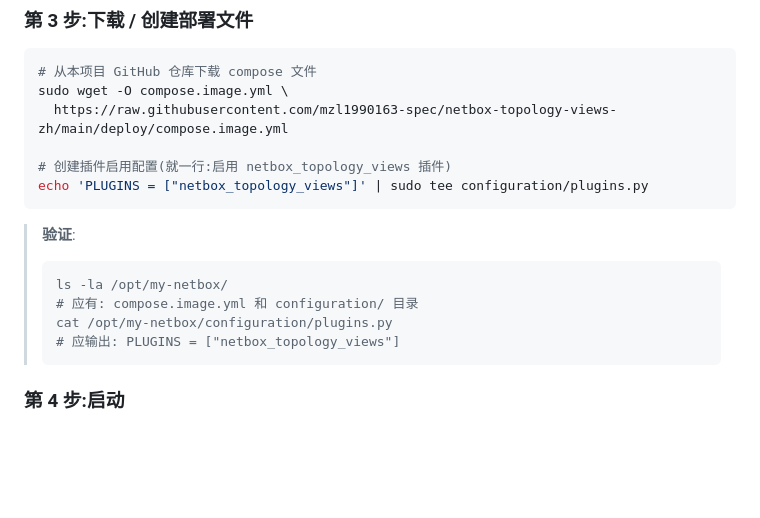
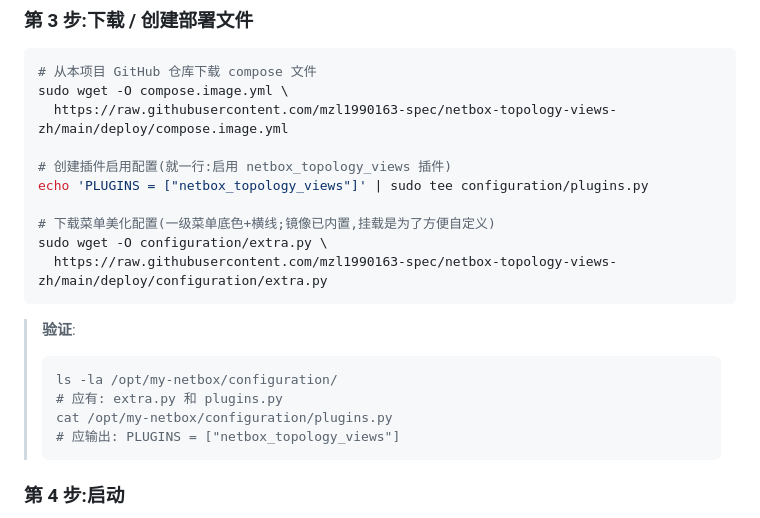
Before and after one commit to mzl1990163-spec/netbox-topology-views-zh, a Markdown page: README.md, the part around the change. Rendered like a GitHub page; blank space fills up the shorter version.

Commit message:
README第3步补下载 extra.py(compose挂载了它,缺失会导致挂载变空目录盖住镜像内菜单CSS)

````diff
--- a/README.md
+++ b/README.md
@@ -115,12 +115,16 @@ sudo wget -O compose.image.yml \
 
 # 创建插件启用配置(就一行:启用 netbox_topology_views 插件)
 echo 'PLUGINS = ["netbox_topology_views"]' | sudo tee configuration/plugins.py
+
+# 下载菜单美化配置(一级菜单底色+横线;镜像已内置,挂载是为了方便自定义)
+sudo wget -O configuration/extra.py \
+  https://raw.githubusercontent.com/mzl1990163-spec/netbox-topology-views-zh/main/deploy/configuration/extra.py
 ```
 
 > **验证**:
 > ```bash
-> ls -la /opt/my-netbox/
-> # 应有: compose.image.yml 和 configuration/ 目录
+> ls -la /opt/my-netbox/configuration/
+> # 应有: extra.py 和 plugins.py
 > cat /opt/my-netbox/configuration/plugins.py
 > # 应输出: PLUGINS = ["netbox_topology_views"]
 > ```
````
